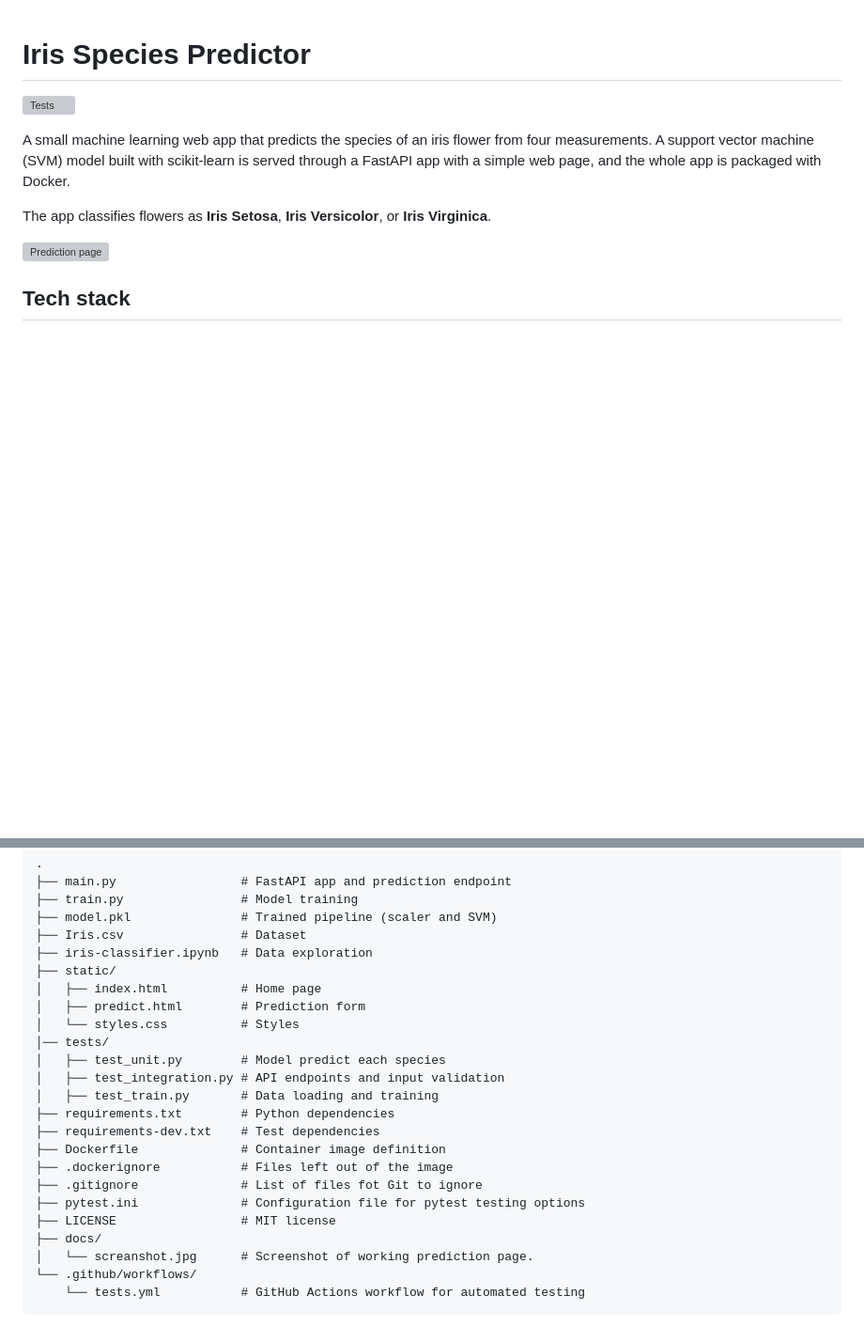
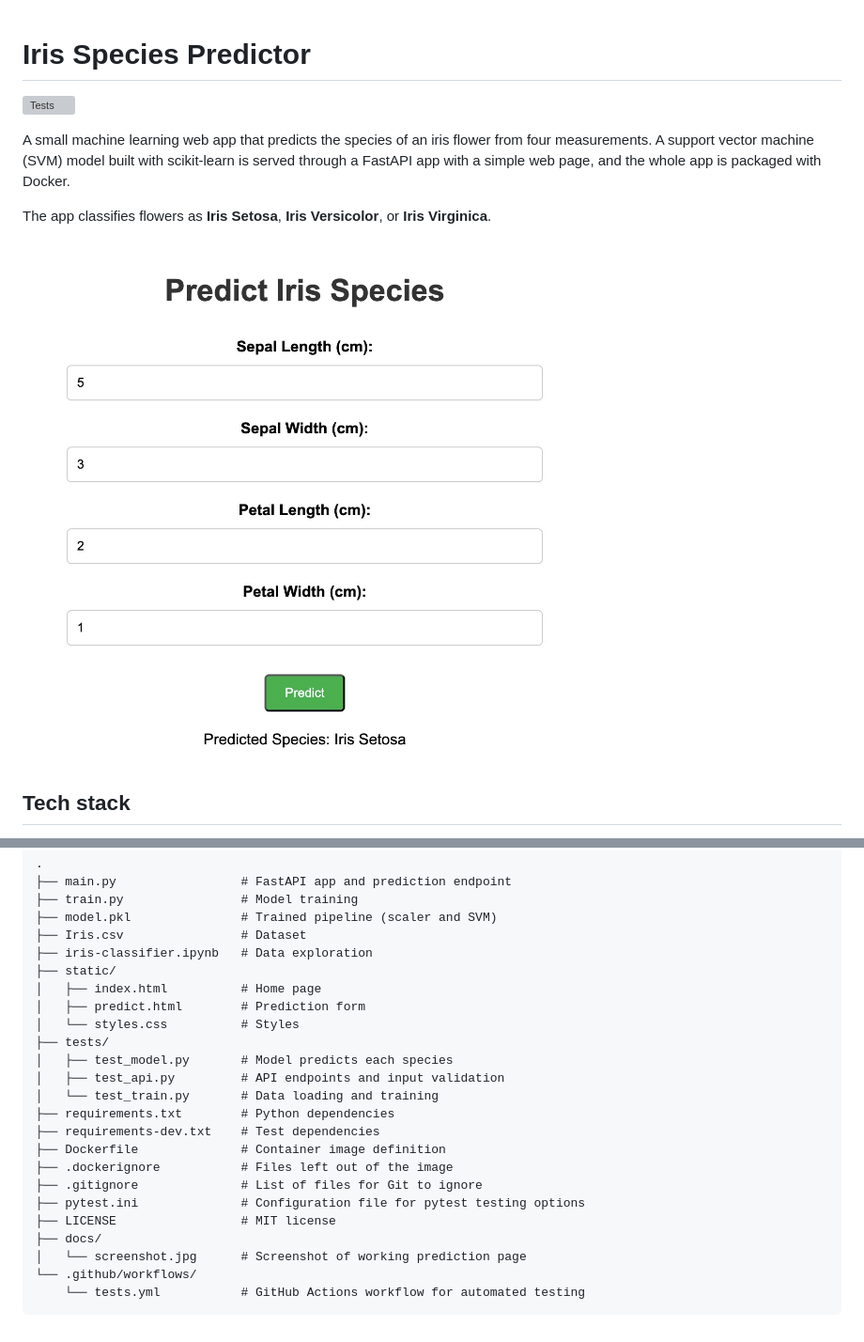
Before and after one commit to ykpciftci/ml-docker, a Markdown page: README.md, 2 parts joined by grey strips. Shown at 94% size. Drawn GitHub-style; blank space fills up the shorter version; grey boxes are pictures that could not be loaded.

Commit message:
Fix screenshot link and project structure in README

````diff
--- a/README.md
+++ b/README.md
@@ -6,7 +6,7 @@ A small machine learning web app that predicts the species of an iris flower fro
 
 The app classifies flowers as **Iris Setosa**, **Iris Versicolor**, or **Iris Virginica**.
 
-![Prediction page](docs/screenshot.png)
+![Prediction page](docs/screenshot.jpg)
 
 ## Tech stack
 
@@ -120,19 +120,19 @@ pip install notebook matplotlib seaborn
 │   ├── index.html          # Home page
 │   ├── predict.html        # Prediction form
 │   └── styles.css          # Styles
-│── tests/
-│   ├── test_unit.py        # Model predict each species
-│   ├── test_integration.py # API endpoints and input validation
-│   ├── test_train.py       # Data loading and training
+├── tests/
+│   ├── test_model.py       # Model predicts each species
+│   ├── test_api.py         # API endpoints and input validation
+│   └── test_train.py       # Data loading and training
 ├── requirements.txt        # Python dependencies
 ├── requirements-dev.txt    # Test dependencies
 ├── Dockerfile              # Container image definition
 ├── .dockerignore           # Files left out of the image
-├── .gitignore              # List of files fot Git to ignore
+├── .gitignore              # List of files for Git to ignore
 ├── pytest.ini              # Configuration file for pytest testing options
 ├── LICENSE                 # MIT license
 ├── docs/
-│   └── screanshot.jpg      # Screenshot of working prediction page.
+│   └── screenshot.jpg      # Screenshot of working prediction page
 └── .github/workflows/
     └── tests.yml           # GitHub Actions workflow for automated testing
 ```
````
